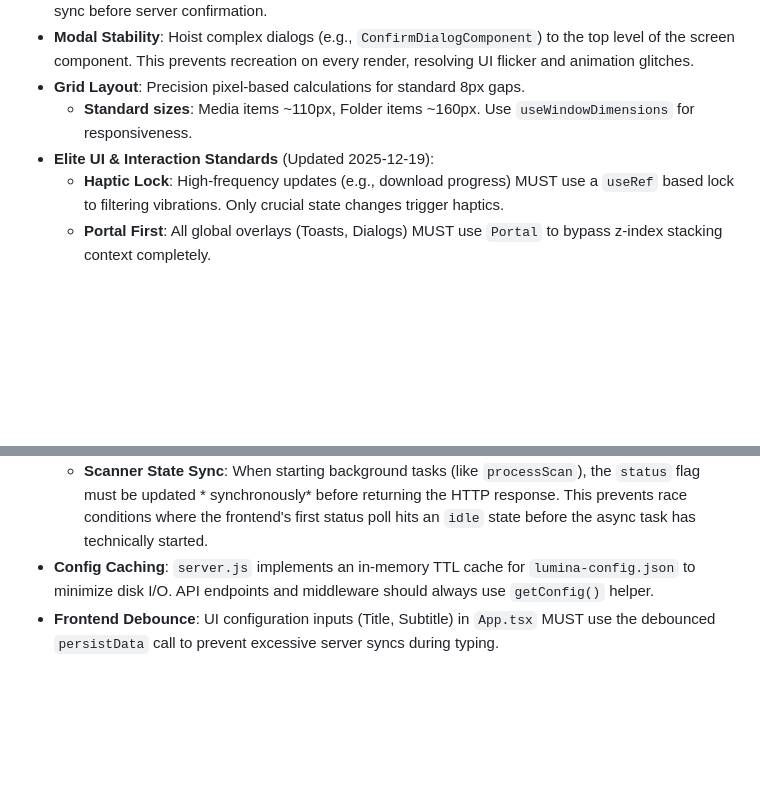
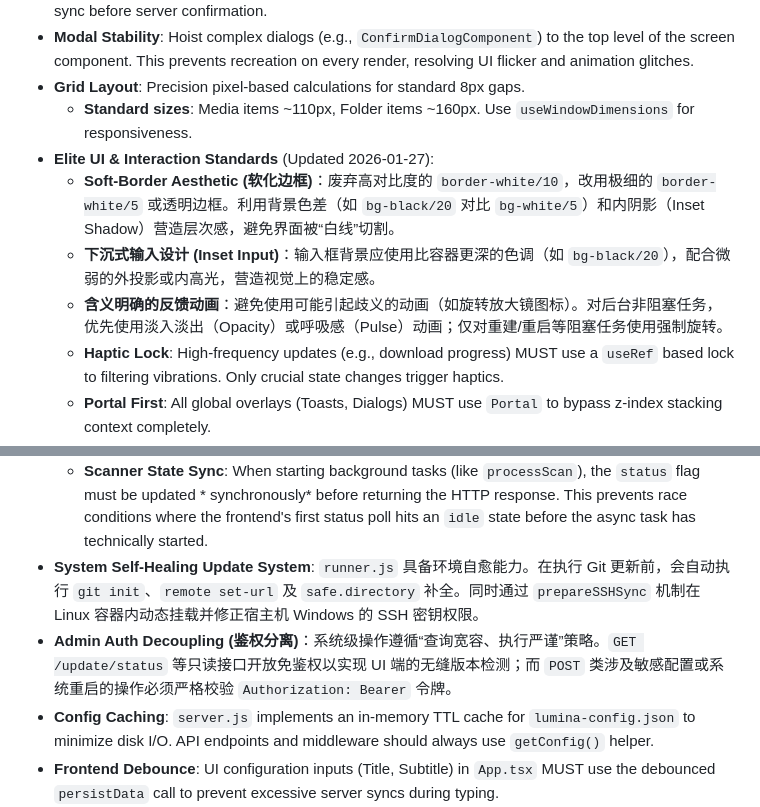
Before and after one commit to NarcisWL/Luvia-Gallery, a Markdown page: .agent/project_memory.md, 2 parts joined by grey strips. GitHub-like rendering; blank space fills up the shorter version.

Commit message:
docs: archive system update architecture and elite UI standards to project memory

```diff
--- a/.agent/project_memory.md
+++ b/.agent/project_memory.md
@@ -7,7 +7,10 @@
 - **Modal Stability**: Hoist complex dialogs (e.g., `ConfirmDialogComponent`) to the top level of the screen component. This prevents recreation on every render, resolving UI flicker and animation glitches.
 - **Grid Layout**: Precision pixel-based calculations for standard 8px gaps.
     - **Standard sizes**: Media items ~110px, Folder items ~160px. Use `useWindowDimensions` for responsiveness.
-- **Elite UI & Interaction Standards** (Updated 2025-12-19):
+- **Elite UI & Interaction Standards** (Updated 2026-01-27):
+    - **Soft-Border Aesthetic (软化边框)**：废弃高对比度的 `border-white/10`，改用极细的 `border-white/5` 或透明边框。利用背景色差（如 `bg-black/20` 对比 `bg-white/5`）和内阴影（Inset Shadow）营造层次感，避免界面被“白线”切割。
+    - **下沉式输入设计 (Inset Input)**：输入框背景应使用比容器更深的色调（如 `bg-black/20`），配合微弱的外投影或内高光，营造视觉上的稳定感。
+    - **含义明确的反馈动画**：避免使用可能引起歧义的动画（如旋转放大镜图标）。对后台非阻塞任务，优先使用淡入淡出（Opacity）或呼吸感（Pulse）动画；仅对重建/重启等阻塞任务使用强制旋转。
     - **Haptic Lock**: High-frequency updates (e.g., download progress) MUST use a `useRef` based lock to filtering vibrations. Only crucial state changes trigger haptics.
     - **Portal First**: All global overlays (Toasts, Dialogs) MUST use `Portal` to bypass z-index stacking context completely.
     - **Theme Namespace**: The global theme hook is strictly renamed to `useAppTheme` to avoid conflict with `react-native-paper`'s `useTheme`.
@@ -15,6 +18,8 @@
     - **Anti-Jitter**: Dynamic text (percentages) in notifications must be wrapped in fixed-width containers to preserve layout stability.
     - **Permission Consistency**: In `server.js`, always check for both `user.isAdmin` (direct object property) and `user.role === 'admin'` (from JWT payload) to ensure consistent access control across all middleware and helpers (e.g., `checkFileAccess`).
     - **Scanner State Sync**: When starting background tasks (like `processScan`), the `status` flag must be updated * synchronously* before returning the HTTP response. This prevents race conditions where the frontend's first status poll hits an `idle` state before the async task has technically started.
+- **System Self-Healing Update System**: `runner.js` 具备环境自愈能力。在执行 Git 更新前，会自动执行 `git init`、`remote set-url` 及 `safe.directory` 补全。同时通过 `prepareSSHSync` 机制在 Linux 容器内动态挂载并修正宿主机 Windows 的 SSH 密钥权限。
+- **Admin Auth Decoupling (鉴权分离)**：系统级操作遵循“查询宽容、执行严谨”策略。`GET /update/status` 等只读接口开放免鉴权以实现 UI 端的无缝版本检测；而 `POST` 类涉及敏感配置或系统重启的操作必须严格校验 `Authorization: Bearer` 令牌。
 - **Config Caching**: `server.js` implements an in-memory TTL cache for `lumina-config.json` to minimize disk I/O. API endpoints and middleware should always use `getConfig()` helper.
 - **Frontend Debounce**: UI configuration inputs (Title, Subtitle) in `App.tsx` MUST use the debounced `persistData` call to prevent excessive server syncs during typing.
 - **Phoenix Protocol (Refactoring)**: For components with inexplicable freezes (like the original `SettingsScreen`), use a "burn and rebuild" approach. Create a V2 version from scratch, prioritize stability (no complex animations), and migrate features incrementally.
```
Also changed, not shown: other parts of .agent/project_memory.md (+1 -0 lines).
